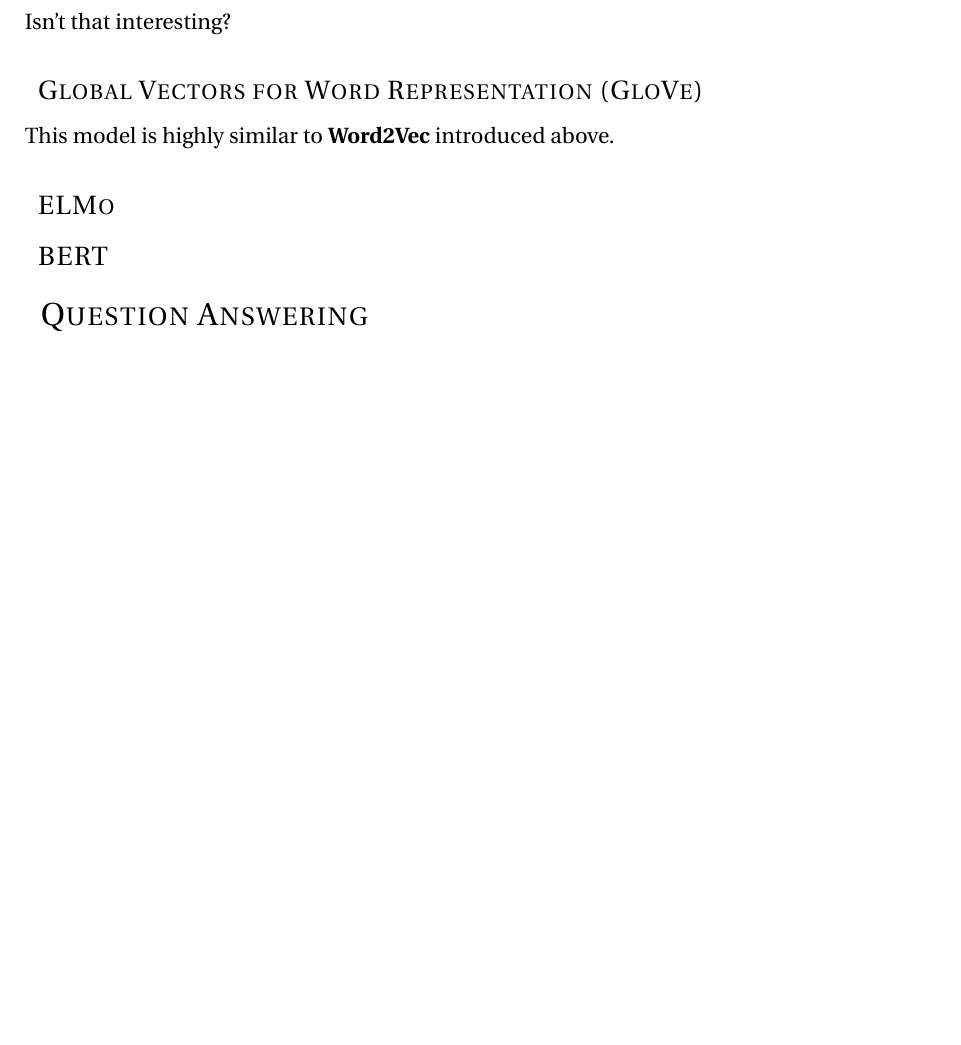
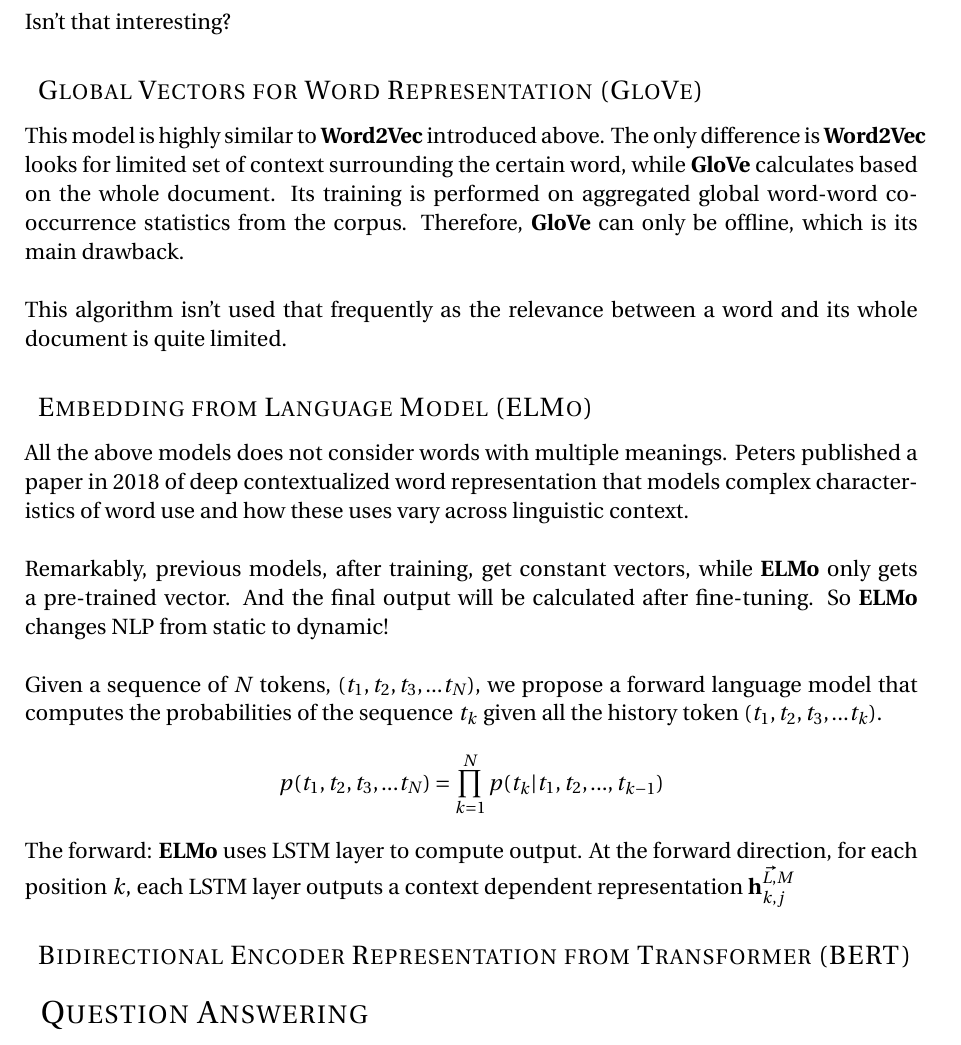
Before and after one commit to XifeiNi/two-sigma-predict-stock-using-news, a LaTeX document (paper.tex): part of page 16 of 17, cut so that both start at the same text, the shorter picture padded with empty space. Compiled offline with pdfLaTeX.

Commit message:
ELMo: Embedding from Language Model

```diff
--- a/paper.tex
+++ b/paper.tex
@@ -373,10 +373,19 @@ Moreover, with vector representation of a word, we can write formula based off w
 The result of \texttt{France + Paris - Being} would be equal or very close to the value of   \texttt{Beijing}. \\\\
 Isn't that interesting?
 \subsection{Global Vectors for Word Representation (GloVe)}
-This model is highly similar to \textbf{Word2Vec} introduced above.
+This model is highly similar to \textbf{Word2Vec} introduced above. The only difference is \textbf{Word2Vec} looks for limited set of context surrounding the certain word, while \textbf{GloVe} calculates based on the whole document. Its training is performed on aggregated global word-word co-occurrence statistics from the corpus. Therefore, \textbf{GloVe} can only be offline, which is its main drawback. \\\\
+This algorithm isn't used that frequently as the relevance between a word and its whole document is quite limited.
 
-\subsection{ELMo}
-\subsection{BERT}
+\subsection{Embedding from Language Model (ELMo)}
+All the above models does not consider words with multiple meanings. Peters published a paper in 2018 of deep contextualized word representation that models complex characteristics of word use and how these uses vary across linguistic context. \\\\
+Remarkably, previous models, after training, get constant vectors, while \textbf{ELMo} only gets a pre-trained vector. And the final output will be calculated after fine-tuning. So \textbf{ELMo} changes NLP from static to dynamic! \\\\
+Given a sequence of $N$ tokens, $(t_1, t_2, t_3, ... t_N)$, we propose a forward language model that computes the probabilities of the sequence $t_k$ given all the history token $(t_1, t_2, t_3, ... t_k)$.
+\begin{align*}
+p(t_1, t_2, t_3, ... t_N) = \prod^N_{k = 1} p(t_k | t_1, t_2, ... ,t_{k-1})
+\end{align*}
+The forward: \textbf{ELMo} uses LSTM layer to compute output. At the forward direction, for each position $k$, each LSTM layer outputs a context dependent representation $\vec{\mathbf{h}^{L,M}_{k, j}}$
+\subsection{Bidirectional Encoder Representation from Transformer (BERT)}
+
 \section{Question Answering}
 
 
```
Also changed, not shown: Screen Shot 2019-12-12 at 6.45.23 am.png (added), paper.pdf, 4 other files.
